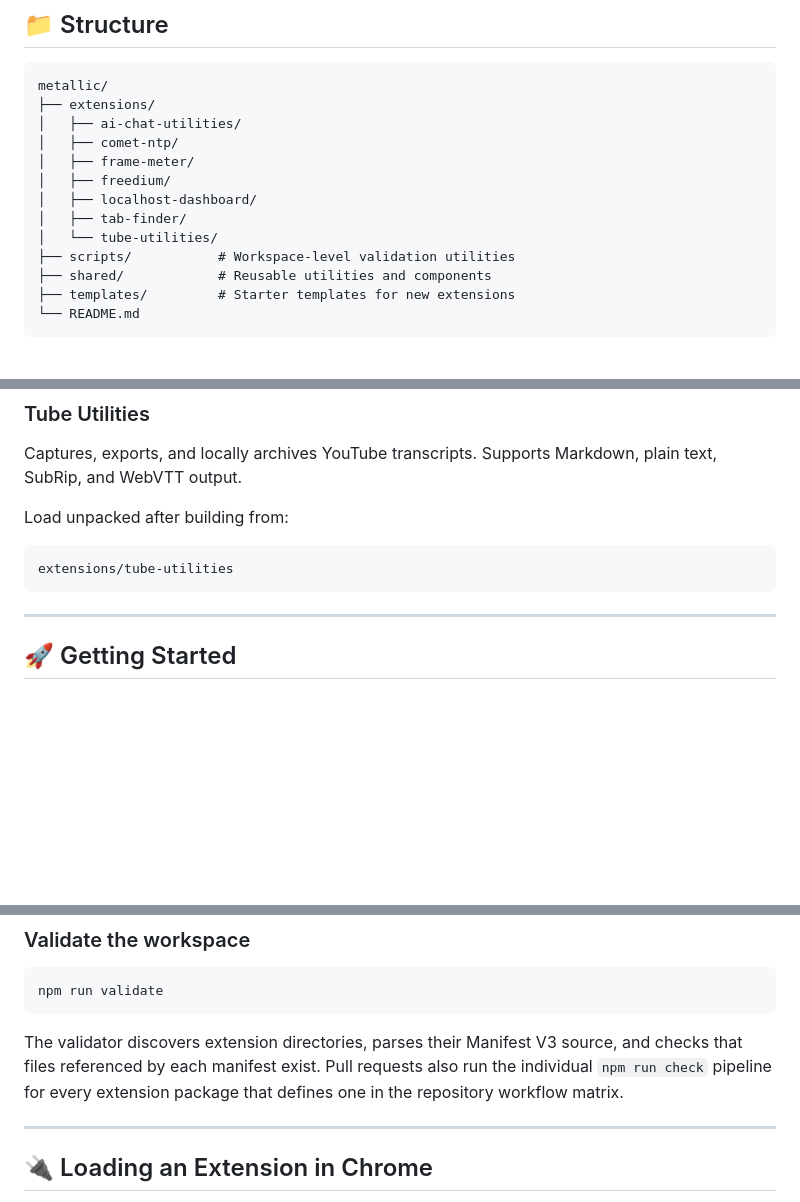
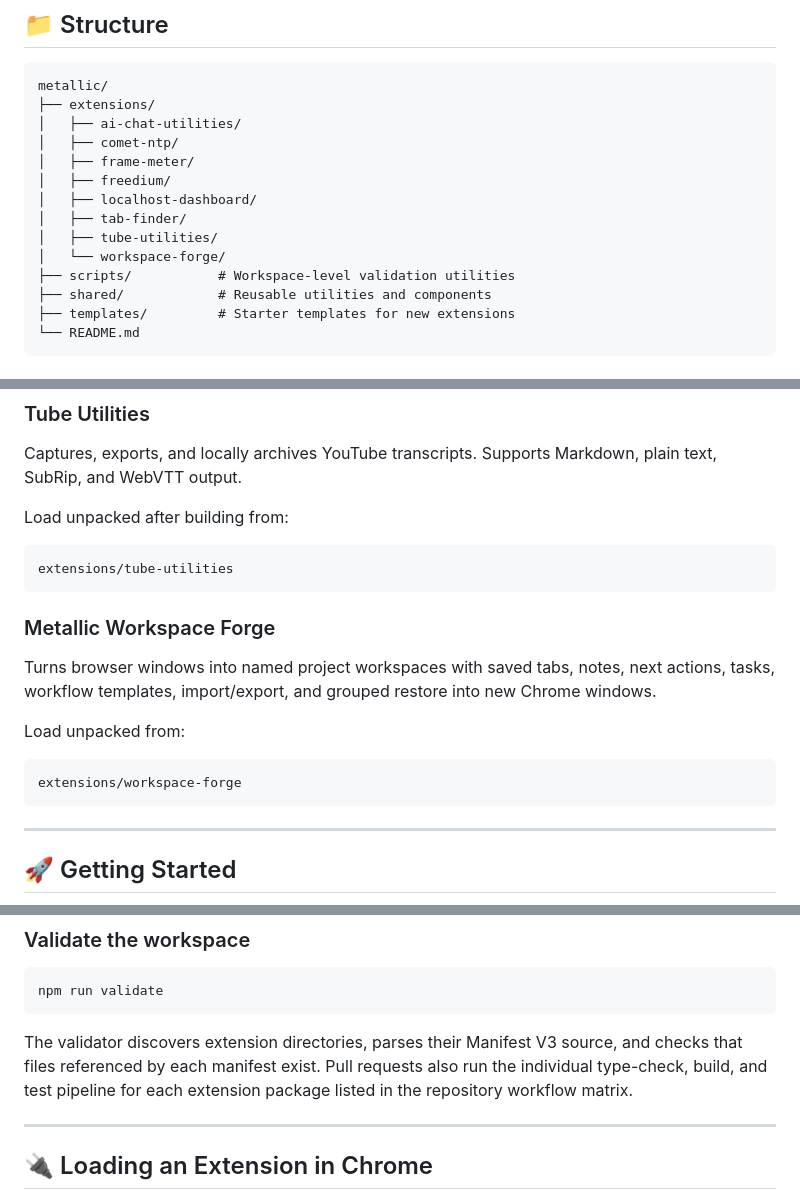
Before and after one commit to 051-lab/metallic, a Markdown page: README.md, 3 parts joined by grey strips. Rendered like a GitHub page; blank space fills up the shorter version.

Commit message:
docs: add modernized Workspace Forge to the extension inventory

````diff
--- a/README.md
+++ b/README.md
@@ -30,7 +30,8 @@ metallic/
 │   ├── freedium/
 │   ├── localhost-dashboard/
 │   ├── tab-finder/
-│   └── tube-utilities/
+│   ├── tube-utilities/
+│   └── workspace-forge/
 ├── scripts/           # Workspace-level validation utilities
 ├── shared/            # Reusable utilities and components
 ├── templates/         # Starter templates for new extensions
@@ -121,6 +122,18 @@ Load unpacked after building from:
 extensions/tube-utilities
 ```
 
+### Metallic Workspace Forge
+
+Turns browser windows into named project workspaces with saved tabs, notes,
+next actions, tasks, workflow templates, import/export, and grouped restore into
+new Chrome windows.
+
+Load unpacked from:
+
+```text
+extensions/workspace-forge
+```
+
 ---
 
 ## 🚀 Getting Started
@@ -146,8 +159,8 @@ npm run validate
 
 The validator discovers extension directories, parses their Manifest V3 source,
 and checks that files referenced by each manifest exist. Pull requests also run
-the individual `npm run check` pipeline for every extension package that defines
-one in the repository workflow matrix.
+the individual type-check, build, and test pipeline for each extension package
+listed in the repository workflow matrix.
 
 ---
 
````
